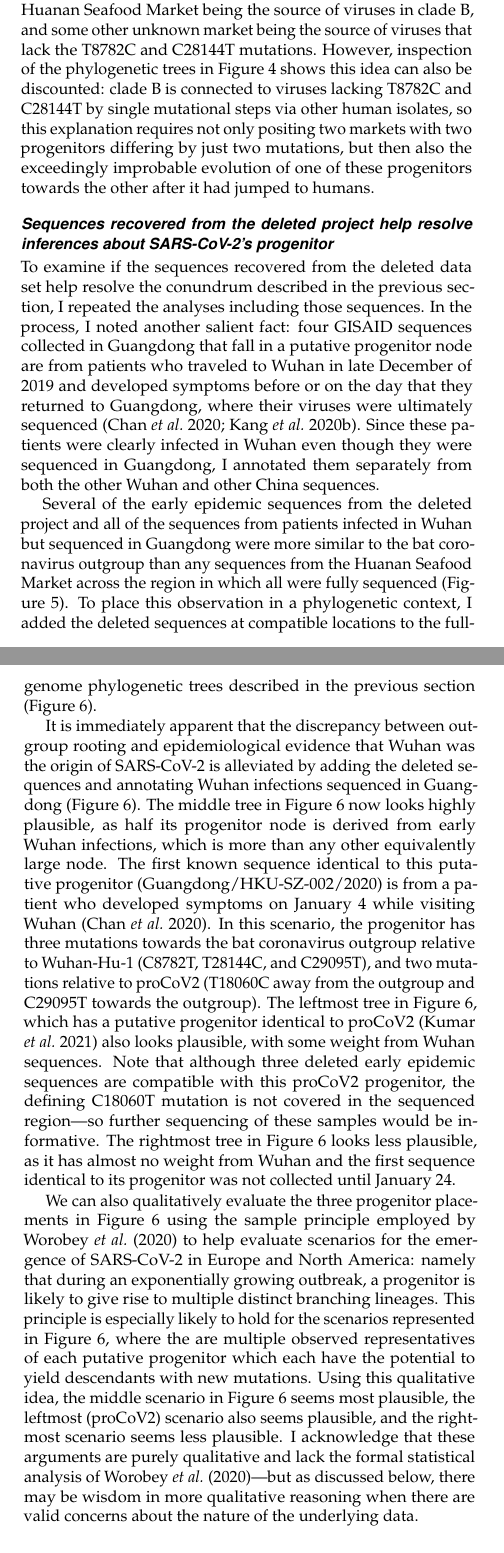
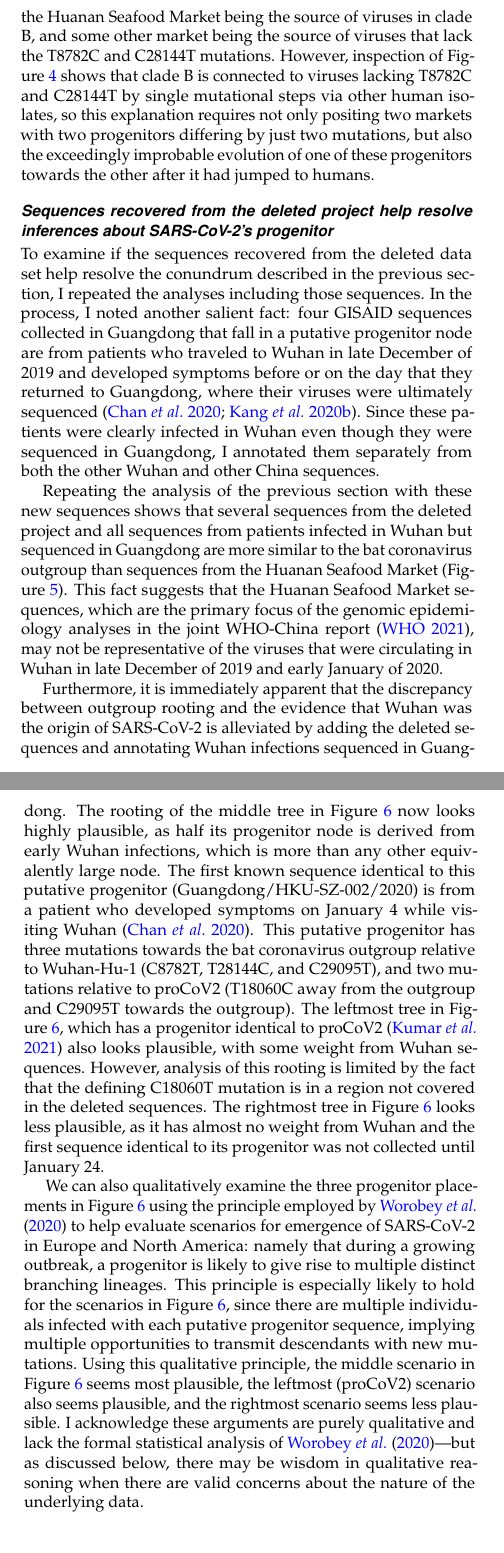
Before and after one commit to jbloom/SARS-CoV-2_PRJNA612766, a LaTeX document (paper/paper.tex): two parts of the columns of pages 4 and 6 of 12, joined at a grey line, cut so that both start at the same text. Compiled offline with pdfLaTeX.

Commit message:
more edits to Results

```diff
--- a/paper/paper.tex
+++ b/paper/paper.tex
@@ -3,9 +3,10 @@
 
 \usepackage[htt]{hyphenat}  % https://tex.stackexchange.com/a/543
 \usepackage[export]{adjustbox}
+\usepackage{xurl}
 
-\PassOptionsToPackage{hyphens}{url}\usepackage{hyperref}
-\hypersetup{draft}  % comment out hyperlinks for now to deal with line-breaking issue in references
+%\PassOptionsToPackage{hyphens}{url}\usepackage{hyperref}
+%\hypersetup{draft}  % comment out hyperlinks for now to deal with line-breaking issue in references
 
 \articletype{inv}
 
@@ -229 +228,2 @@ However, neither the sophisticated algorithm of \citet{kumar2021evolutionary} no
+However, neither the sophisticated algorithm of \citet{kumar2021evolutionary} nor my more simplistic approach explain \emph{why} the progenitor should be so different from the earliest sequences reported from Wuhan.
 
@@ -233,5 +232,6 @@ This explanation can be discounted, because although there are unusual aspects o
-The second explanation, which was proposed in a blog post by \citet{garry2021early} and amplified by a popular podcast~\citep{twiv2021}, is that there were multiple zoonoses from distinct markets, with the Huanan Seafood Market being the source of viruses in clade B, and some other unknown market being the source of viruses that lack the T8782C and C28144T mutations.
-However, inspection of the phylogenetic trees in Figure~\ref{fig:tree_RaTG13} shows this idea can also be discounted: clade B is connected to viruses lacking T8782C and C28144T by single mutational steps via other human isolates, so this explanation requires not only positing two markets with two progenitors differing by just two mutations, but then also the exceedingly improbable evolution of one of these progenitors towards the other after it had jumped to humans.
+But although there are unusual aspects of RaTG13's primary sequencing data~\citep{singla2020novo,rahalkar2020anomalous}, the conundrum about inferring the progenitor holds for other outgroups such as RpYN06, RmYN02, and more distant bat coronaviruses reported before emergence of SARS-CoV-2 such as ZC45~\citep{tang2020origin}.
+The second explanation, which was proposed in a blog post by \citet{garry2021early} and amplified by a popular podcast~\citep{twiv2021}, is that there were multiple zoonoses from distinct markets, with the Huanan Seafood Market being the source of viruses in clade B, and some other market being the source of viruses that lack the T8782C and C28144T mutations.
+However, inspection of Figure~\ref{fig:tree_RaTG13} shows that clade B is connected to viruses lacking T8782C and C28144T by single mutational steps via other human isolates, so this explanation requires not only positing two markets with two progenitors differing by just two mutations, but also the exceedingly improbable evolution of one of these progenitors towards the other after it had jumped to humans.
 
 \subsection{Sequences recovered from the deleted project help resolve inferences about SARS-CoV-2's progenitor}
 To examine if the sequences recovered from the deleted data set help resolve the conundrum described in the previous section, I repeated the analyses including those sequences.
@@ -268,21 +268,21 @@ The sequences with C28144T (clade B) or C29095T (putative progenitor in middle t
  }
  \end{figure*}
 
-Several of the early epidemic sequences from the deleted project and all of the sequences from patients infected in Wuhan but sequenced in Guangdong were more similar to the bat coronavirus outgroup than any sequences from the Huanan Seafood Market across the region in which all were fully sequenced (Figure~\ref{fig:deltadist_jitter}).
-To place this observation in a phylogenetic context, I added the deleted sequences at compatible locations to the full-genome phylogenetic trees described in the previous section (Figure~\ref{fig:tree_with_deleted}).
+Repeating the analysis of the previous section with these new sequences shows that several sequences from the deleted project and all sequences from patients infected in Wuhan but sequenced in Guangdong are more similar to the bat coronavirus outgroup than sequences from the Huanan Seafood Market (Figure~\ref{fig:deltadist_jitter}).
+This fact suggests that the Huanan Seafood Market sequences, which are the primary focus of the genomic epidemiology analyses in the joint WHO-China report~\citep{WHO2021origins}, may not be representative of the viruses that were circulating in Wuhan in late December of 2019 and early January of 2020.
 
-It is immediately apparent that the discrepancy between outgroup rooting and epidemiological evidence that Wuhan was the origin of SARS-CoV-2 is alleviated by adding the deleted sequences and annotating Wuhan infections sequenced in Guangdong (Figure~\ref{fig:tree_with_deleted}).
-The middle tree in Figure~\ref{fig:tree_with_deleted} now looks highly plausible, as half its progenitor node is derived from early Wuhan infections, which is more than any other equivalently large node.
+Furthermore, it is immediately apparent that the discrepancy between outgroup rooting and the evidence that Wuhan was the origin of SARS-CoV-2 is alleviated by adding the deleted sequences and annotating Wuhan infections sequenced in Guangdong.
+The rooting of the middle tree in Figure~\ref{fig:tree_with_deleted} now looks highly plausible, as half its progenitor node is derived from early Wuhan infections, which is more than any other equivalently large node.
 The first known sequence identical to this putative progenitor (Guangdong/HKU-SZ-002/2020) is from a patient who developed symptoms on January 4 while visiting Wuhan~\citep{chan2020familial}.
-In this scenario, the progenitor has three mutations towards the bat coronavirus outgroup relative to Wuhan-Hu-1 (C8782T, T28144C, and C29095T), and two mutations relative to proCoV2 (T18060C away from the outgroup and C29095T towards the outgroup).
-The leftmost tree in Figure~\ref{fig:tree_with_deleted}, which has a putative progenitor identical to proCoV2~\citep{kumar2021evolutionary} also looks plausible, with some weight from Wuhan sequences.
-Note that although three deleted early epidemic sequences are compatible with this proCoV2 progenitor, the defining C18060T mutation is not covered in the sequenced region---so further sequencing of these samples would be informative.
+This putative progenitor has three mutations towards the bat coronavirus outgroup relative to Wuhan-Hu-1 (C8782T, T28144C, and C29095T), and two mutations relative to proCoV2 (T18060C away from the outgroup and C29095T towards the outgroup).
+The leftmost tree in Figure~\ref{fig:tree_with_deleted}, which has a progenitor identical to proCoV2~\citep{kumar2021evolutionary} also looks plausible, with some weight from Wuhan sequences.
+However, analysis of this rooting is limited by the fact that the defining C18060T mutation is in a region not covered in the deleted sequences.
 The rightmost tree in Figure~\ref{fig:tree_with_deleted} looks less plausible, as it has almost no weight from Wuhan and the first sequence identical to its progenitor was not collected until January 24.
 
-We can also qualitatively evaluate the three progenitor placements in Figure~\ref{fig:tree_with_deleted} using the sample principle employed by \citet{worobey2020emergence} to help evaluate scenarios for the emergence of SARS-CoV-2 in Europe and North America: namely that during an exponentially growing outbreak, a progenitor is likely to give rise to multiple distinct branching lineages.
-This principle is especially likely to hold for the scenarios represented in Figure~\ref{fig:tree_with_deleted}, where the are multiple observed representatives of each putative progenitor which each have the potential to yield descendants with new mutations.
-Using this qualitative idea, the middle scenario in Figure~\ref{fig:tree_with_deleted} seems most plausible, the leftmost (proCoV2) scenario also seems plausible, and the rightmost scenario seems less plausible.
-I acknowledge that these arguments are purely qualitative and lack the formal statistical analysis of \citet{worobey2020emergence}---but as discussed below, there may be wisdom in more qualitative reasoning when there are valid concerns about the nature of the underlying data.
+We can also qualitatively examine the three progenitor placements in Figure~\ref{fig:tree_with_deleted} using the principle employed by \citet{worobey2020emergence} to help evaluate scenarios for emergence of SARS-CoV-2 in Europe and North America: namely that during a growing outbreak, a progenitor is likely to give rise to multiple distinct branching lineages.
+This principle is especially likely to hold for the scenarios in Figure~\ref{fig:tree_with_deleted}, since there are multiple individuals infected with each putative progenitor sequence, implying multiple opportunities to transmit descendants with new mutations.
+Using this qualitative principle, the middle scenario in Figure~\ref{fig:tree_with_deleted} seems most plausible, the leftmost (proCoV2) scenario also seems plausible, and the rightmost scenario seems less plausible.
+I acknowledge these arguments are purely qualitative and lack the formal statistical analysis of \citet{worobey2020emergence}---but as discussed below, there may be wisdom in qualitative reasoning when there are valid concerns about the nature of the underlying data.
 
 \section{Discussion}
 
```
Also changed, not shown: paper/paper.tex (29 more changed lines).
